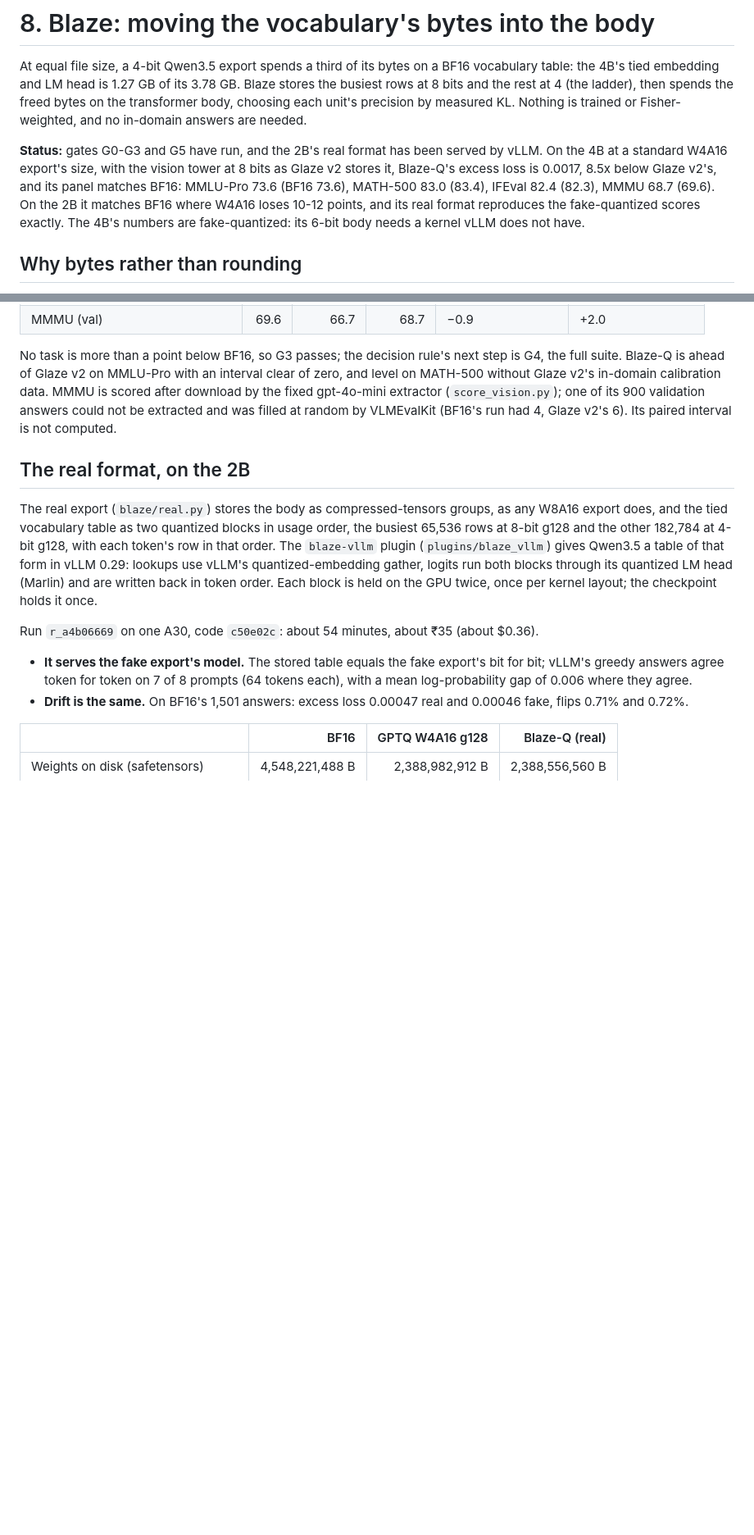
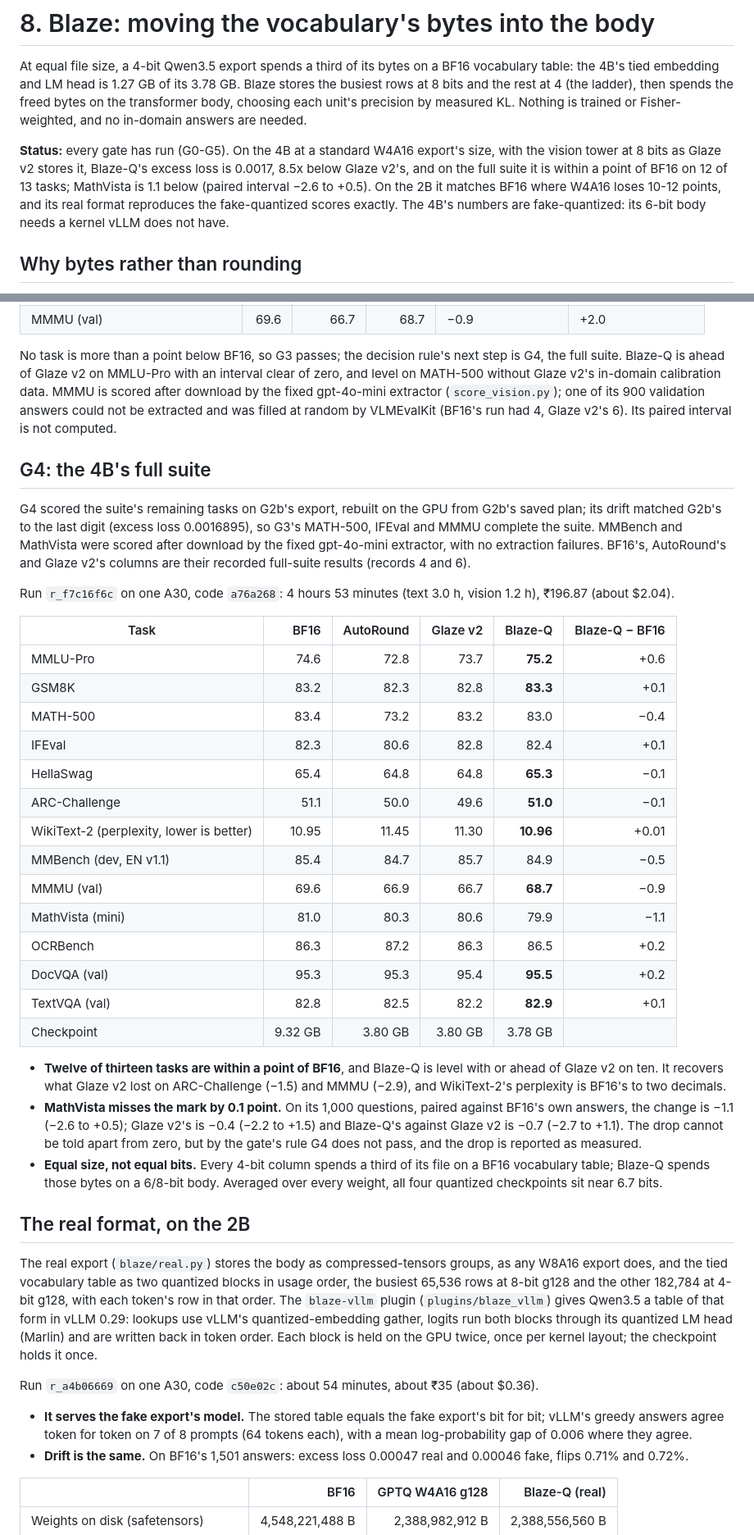
Before and after one commit to imjohnzakkam/qwen35-compression, a Markdown page: docs/experiments/08-blaze.md, 2 parts joined by grey strips. Shown at 82% size. Drawn GitHub-style; blank space fills up the shorter version.

Commit message:
docs: Blaze G4, the 4B's full suite
At W4A16's size Blaze-Q is within a point of BF16 on 12 of 13 tasks (MMLU-Pro
75.2 against 74.6, ARC-Challenge 51.0 against 51.1, MMMU 68.7 against 69.6).
MathVista is 1.1 below (paired interval −2.6 to +0.5), so G4 misses its rule
by 0.1 point and the drop is reported as measured.

Co-Authored-By: Claude Opus 5.5 <noreply@anthropic.com>

```diff
--- a/docs/experiments/08-blaze.md
+++ b/docs/experiments/08-blaze.md
@@ -6,12 +6,12 @@ the 4B's tied embedding and LM head is 1.27 GB of its 3.78 GB. Blaze stores the
 choosing each unit's precision by measured KL. Nothing is trained or Fisher-weighted, and no
 in-domain answers are needed.
 
-**Status:** gates G0-G3 and G5 have run, and the 2B's real format has been served by vLLM.
-On the 4B at a standard W4A16 export's size, with the vision tower at 8 bits as Glaze v2 stores
-it, Blaze-Q's excess loss is 0.0017, 8.5x below Glaze v2's, and its panel matches BF16: MMLU-Pro
-73.6 (BF16 73.6), MATH-500 83.0 (83.4), IFEval 82.4 (82.3), MMMU 68.7 (69.6). On the 2B it matches
-BF16 where W4A16 loses 10-12 points, and its real format reproduces the fake-quantized scores
-exactly. The 4B's numbers are fake-quantized: its 6-bit body needs a kernel vLLM does not have.
+**Status:** every gate has run (G0-G5). On the 4B at a standard W4A16 export's size, with the
+vision tower at 8 bits as Glaze v2 stores it, Blaze-Q's excess loss is 0.0017, 8.5x below Glaze
+v2's, and on the full suite it is within a point of BF16 on 12 of 13 tasks; MathVista is 1.1
+below (paired interval −2.6 to +0.5). On the 2B it matches BF16 where W4A16 loses 10-12 points,
+and its real format reproduces the fake-quantized scores exactly. The 4B's numbers are
+fake-quantized: its 6-bit body needs a kernel vLLM does not have.
 
 ## Why bytes rather than rounding
 
@@ -244,6 +244,45 @@ gpt-4o-mini extractor (`score_vision.py`); one of its 900 validation answers cou
 extracted and was filled at random by VLMEvalKit (BF16's run had 4, Glaze v2's 6). Its paired
 interval is not computed.
 
+## G4: the 4B's full suite
+
+G4 scored the suite's remaining tasks on G2b's export, rebuilt on the GPU from G2b's saved plan;
+its drift matched G2b's to the last digit (excess loss 0.0016895), so G3's MATH-500, IFEval and
+MMMU complete the suite. MMBench and MathVista were scored after download by the fixed
+gpt-4o-mini extractor, with no extraction failures. BF16's, AutoRound's and Glaze v2's columns are
+their recorded full-suite results (records 4 and 6).
+
+Run `r_f7c16f6c` on one A30, code `a76a268`: 4 hours 53 minutes (text 3.0 h, vision 1.2 h),
+₹196.87 (about $2.04).
+
+| Task | BF16 | AutoRound | Glaze v2 | Blaze-Q | Blaze-Q − BF16 |
+| --- | ---: | ---: | ---: | ---: | ---: |
+| MMLU-Pro | 74.6 | 72.8 | 73.7 | **75.2** | +0.6 |
+| GSM8K | 83.2 | 82.3 | 82.8 | **83.3** | +0.1 |
+| MATH-500 | 83.4 | 73.2 | 83.2 | 83.0 | −0.4 |
+| IFEval | 82.3 | 80.6 | 82.8 | 82.4 | +0.1 |
+| HellaSwag | 65.4 | 64.8 | 64.8 | **65.3** | −0.1 |
+| ARC-Challenge | 51.1 | 50.0 | 49.6 | **51.0** | −0.1 |
+| WikiText-2 (perplexity, lower is better) | 10.95 | 11.45 | 11.30 | **10.96** | +0.01 |
+| MMBench (dev, EN v1.1) | 85.4 | 84.7 | 85.7 | 84.9 | −0.5 |
+| MMMU (val) | 69.6 | 66.9 | 66.7 | **68.7** | −0.9 |
+| MathVista (mini) | 81.0 | 80.3 | 80.6 | 79.9 | −1.1 |
+| OCRBench | 86.3 | 87.2 | 86.3 | 86.5 | +0.2 |
+| DocVQA (val) | 95.3 | 95.3 | 95.4 | **95.5** | +0.2 |
+| TextVQA (val) | 82.8 | 82.5 | 82.2 | **82.9** | +0.1 |
+| Checkpoint | 9.32 GB | 3.80 GB | 3.80 GB | 3.78 GB | |
+
+- **Twelve of thirteen tasks are within a point of BF16**, and Blaze-Q is level with or ahead of
+  Glaze v2 on ten. It recovers what Glaze v2 lost on ARC-Challenge (−1.5) and MMMU (−2.9), and
+  WikiText-2's perplexity is BF16's to two decimals.
+- **MathVista misses the mark by 0.1 point.** On its 1,000 questions, paired against BF16's own
+  answers, the change is −1.1 (−2.6 to +0.5); Glaze v2's is −0.4 (−2.2 to +1.5) and Blaze-Q's
+  against Glaze v2 is −0.7 (−2.7 to +1.1). The drop cannot be told apart from zero, but by the
+  gate's rule G4 does not pass, and the drop is reported as measured.
+- **Equal size, not equal bits.** Every 4-bit column spends a third of its file on a BF16
+  vocabulary table; Blaze-Q spends those bytes on a 6/8-bit body. Averaged over every weight, all
+  four quantized checkpoints sit near 6.7 bits.
+
 ## The real format, on the 2B
 
 The real export (`blaze/real.py`) stores the body as compressed-tensors groups, as any W8A16
```
Also changed, not shown: other parts of docs/experiments/08-blaze.md (+7 -1 lines), docs/README.md (+9 -8 lines).
